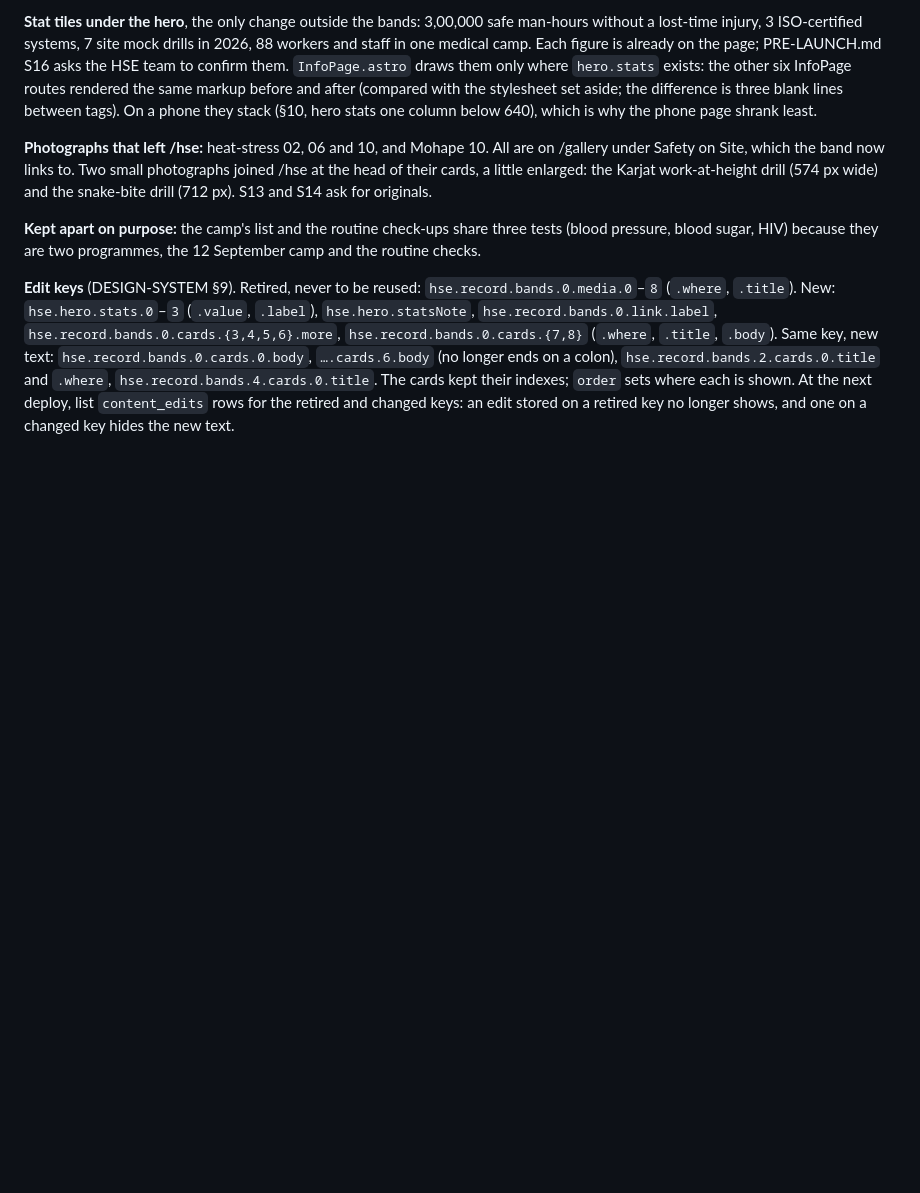
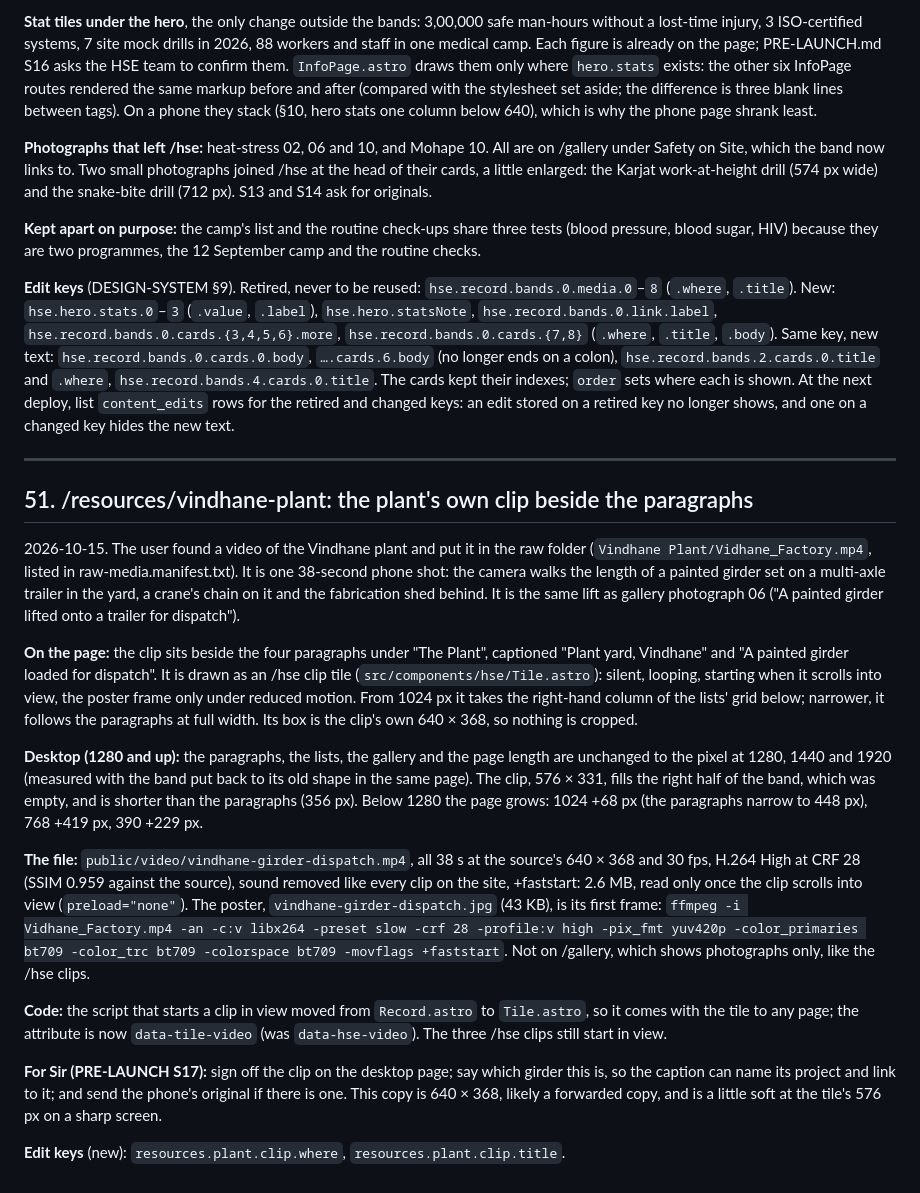
Before and after one commit to Manas236/KD-Final, a Markdown page: OPEN-QUESTIONS.md, the part around the change. GitHub-like rendering; blank space fills up the shorter version.

Commit message:
Docs: the Vindhane plant clip (OPEN-QUESTIONS #51) and its questions (PRE-LAUNCH S17)
Co-Authored-By: Claude Opus 5.5 <noreply@anthropic.com>

```diff
--- a/OPEN-QUESTIONS.md
+++ b/OPEN-QUESTIONS.md
@@ -3098,3 +3098,53 @@ on a colon), `hse.record.bands.2.cards.0.title` and `.where`,
 sets where each is shown. At the next deploy, list `content_edits` rows for
 the retired and changed keys: an edit stored on a retired key no longer
 shows, and one on a changed key hides the new text.
+
+---
+
+## 51. /resources/vindhane-plant: the plant's own clip beside the paragraphs
+
+2026-10-15. The user found a video of the Vindhane plant and put it in the
+raw folder (`Vindhane Plant/Vidhane_Factory.mp4`, listed in
+raw-media.manifest.txt). It is one 38-second phone shot: the camera walks
+the length of a painted girder set on a multi-axle trailer in the yard, a
+crane's chain on it and the fabrication shed behind. It is the same lift as
+gallery photograph 06 ("A painted girder lifted onto a trailer for
+dispatch").
+
+**On the page:** the clip sits beside the four paragraphs under "The Plant",
+captioned "Plant yard, Vindhane" and "A painted girder loaded for dispatch".
+It is drawn as an /hse clip tile (`src/components/hse/Tile.astro`): silent,
+looping, starting when it scrolls into view, the poster frame only under
+reduced motion. From 1024 px it takes the right-hand column of the lists'
+grid below; narrower, it follows the paragraphs at full width. Its box is the
+clip's own 640 × 368, so nothing is cropped.
+
+**Desktop (1280 and up):** the paragraphs, the lists, the gallery and the
+page length are unchanged to the pixel at 1280, 1440 and 1920 (measured with
+the band put back to its old shape in the same page). The clip, 576 × 331,
+fills the right half of the band, which was empty, and is shorter than the
+paragraphs (356 px). Below 1280 the page grows: 1024 +68 px (the paragraphs
+narrow to 448 px), 768 +419 px, 390 +229 px.
+
+**The file:** `public/video/vindhane-girder-dispatch.mp4`, all 38 s at the
+source's 640 × 368 and 30 fps, H.264 High at CRF 28 (SSIM 0.959 against the
+source), sound removed like every clip on the site, +faststart: 2.6 MB, read
+only once the clip scrolls into view (`preload="none"`). The poster,
+`vindhane-girder-dispatch.jpg` (43 KB), is its first frame:
+`ffmpeg -i Vidhane_Factory.mp4 -an -c:v libx264 -preset slow -crf 28
+-profile:v high -pix_fmt yuv420p -color_primaries bt709 -color_trc bt709
+-colorspace bt709 -movflags +faststart`. Not on /gallery, which shows
+photographs only, like the /hse clips.
+
+**Code:** the script that starts a clip in view moved from `Record.astro` to
+`Tile.astro`, so it comes with the tile to any page; the attribute is now
+`data-tile-video` (was `data-hse-video`). The three /hse clips still start
+in view.
+
+**For Sir (PRE-LAUNCH S17):** sign off the clip on the desktop page; say
+which girder this is, so the caption can name its project and link to it;
+and send the phone's original if there is one. This copy is 640 × 368,
+likely a forwarded copy, and is a little soft at the tile's 576 px on a
+sharp screen.
+
+**Edit keys** (new): `resources.plant.clip.where`, `resources.plant.clip.title`.
```
Also changed, not shown: PRE-LAUNCH.md (+1 -0 lines).
